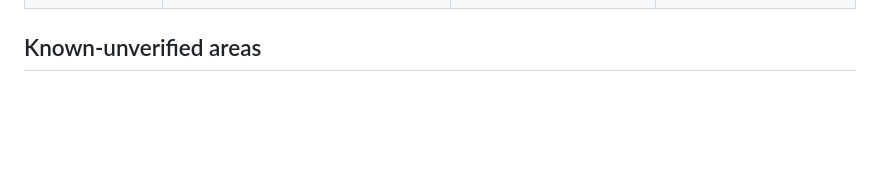
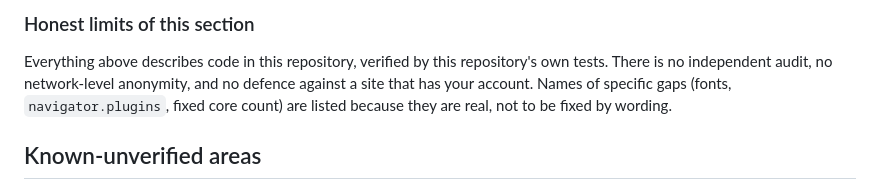
Before and after one commit to tarungittarun/Browz, a Markdown page: THREAT-MODEL.md, the part around one of its changes. Rendered like a GitHub page; blank space fills up the shorter version.

```diff
--- a/THREAT-MODEL.md
+++ b/THREAT-MODEL.md
@@ -79,3 +123,11 @@ container/network/hardware screens open without crashing.
+### Honest limits of this section
+
+Everything above describes code in this repository, verified by this repository's
+own tests. There is no independent audit, no network-level anonymity, and no
+defence against a site that has your account. Names of specific gaps (fonts,
+`navigator.plugins`, fixed core count) are listed because they are real, not to be
+fixed by wording.
+
 ## Known-unverified areas
 
 0. **The tests are the project's own.** Two CI gates and five device suites raise the
```
Also changed, not shown: other parts of THREAT-MODEL.md (+44 -0 lines).
